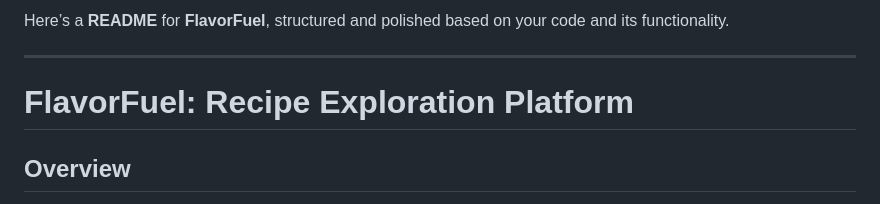
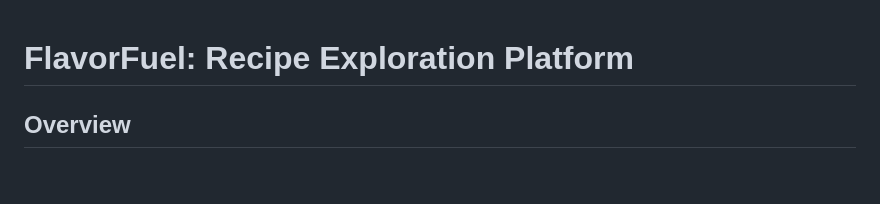
Before and after one commit to Prayag-18/FlavorFuel, a Markdown page: README.md, the part around the change. Rendered like a GitHub page; blank space fills up the shorter version.

```diff
--- a/README.md
+++ b/README.md
@@ -1,7 +1,3 @@
-Here’s a **README** for **FlavorFuel**, structured and polished based on your code and its functionality.
-
----
-
 # **FlavorFuel: Recipe Exploration Platform**
 
 ## **Overview**
```
